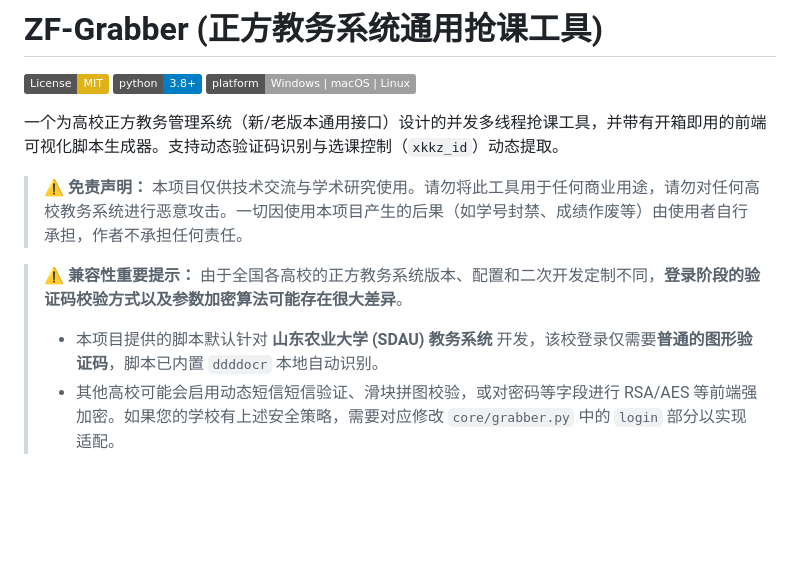
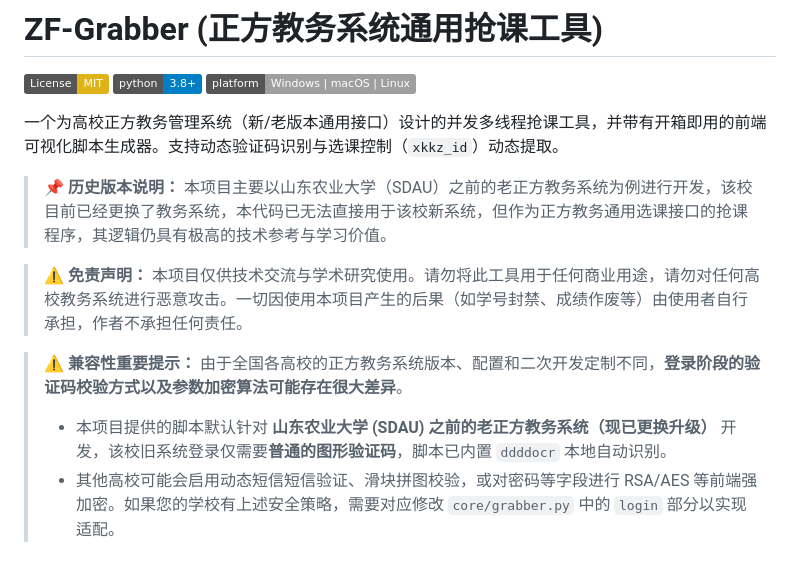
Before and after one commit to tom613951/hubble-browser-agent, a Markdown page: README.md, the part around the change. Rendered like a GitHub page; badges without logos; blank space fills up the shorter version.

Commit message:
Update README to clarify old SDAU system status

```diff
--- a/README.md
+++ b/README.md
@@ -6,12 +6,14 @@
 
 一个为高校正方教务管理系统（新/老版本通用接口）设计的并发多线程抢课工具，并带有开箱即用的前端可视化脚本生成器。支持动态验证码识别与选课控制（`xkkz_id`）动态提取。
 
+> **📌 历史版本说明：** 本项目主要以山东农业大学（SDAU）之前的老正方教务系统为例进行开发，该校目前已经更换了教务系统，本代码已无法直接用于该校新系统，但作为正方教务通用选课接口的抢课程序，其逻辑仍具有极高的技术参考与学习价值。
+
 > **⚠️ 免责声明：**
 > 本项目仅供技术交流与学术研究使用。请勿将此工具用于任何商业用途，请勿对任何高校教务系统进行恶意攻击。一切因使用本项目产生的后果（如学号封禁、成绩作废等）由使用者自行承担，作者不承担任何责任。
 
 > **⚠️ 兼容性重要提示：**
 > 由于全国各高校的正方教务系统版本、配置和二次开发定制不同，**登录阶段的验证码校验方式以及参数加密算法可能存在很大差异**。
-> - 本项目提供的脚本默认针对 **山东农业大学 (SDAU) 教务系统** 开发，该校登录仅需要**普通的图形验证码**，脚本已内置 `ddddocr` 本地自动识别。
+> - 本项目提供的脚本默认针对 **山东农业大学 (SDAU) 之前的老正方教务系统（现已更换升级）** 开发，该校旧系统登录仅需要**普通的图形验证码**，脚本已内置 `ddddocr` 本地自动识别。
 > - 其他高校可能会启用动态短信短信验证、滑块拼图校验，或对密码等字段进行 RSA/AES 等前端强加密。如果您的学校有上述安全策略，需要对应修改 `core/grabber.py` 中的 `login` 部分以实现适配。
 
 ## 🌟 项目亮点
```
